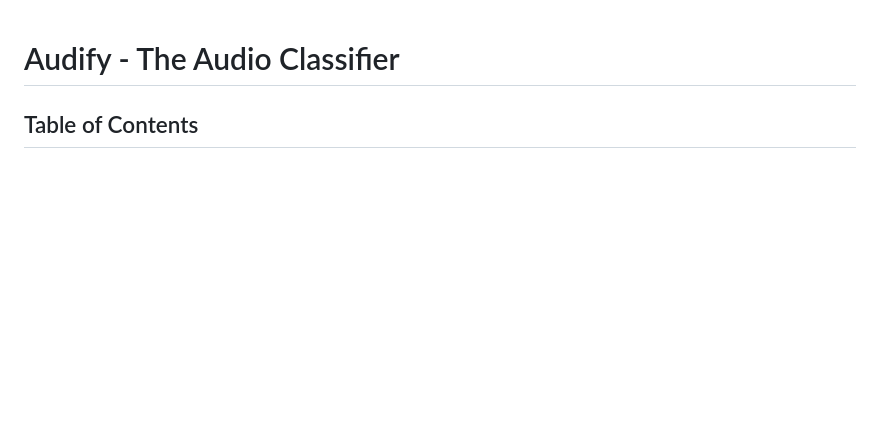
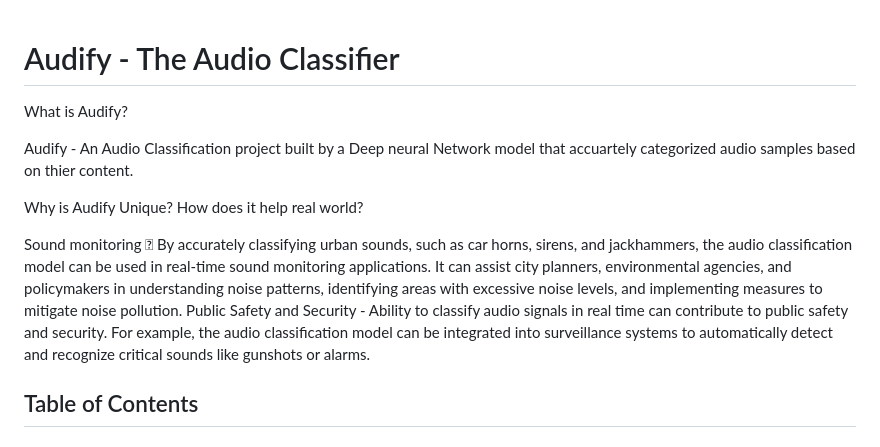
Before and after one commit to shraddhavp/ML_AUDIO_CLASSIFICATION_PROJECT, a Markdown page: README.md, the part around the change. GitHub-like rendering; blank space fills up the shorter version.

```diff
--- a/README.md
+++ b/README.md
@@ -1,4 +1,14 @@
 # Audify - The Audio Classifier
+
+What is Audify?
+
+Audify - An Audio Classification project built by a Deep neural Network model that accuartely categorized audio samples based on thier content.
+
+Why is Audify Unique? How does it help real world?
+
+Sound monitoring  By accurately classifying urban sounds, such as car horns, sirens, and jackhammers, the audio classification model can be used in real-time sound monitoring applications. It can assist city planners, environmental agencies, and policymakers in understanding noise patterns, identifying areas with excessive noise levels, and implementing measures to mitigate noise pollution.
+Public Safety and Security - Ability to classify audio signals in real time can contribute to public safety and security. For example, the audio classification model can be integrated into surveillance systems to automatically detect and recognize critical sounds like gunshots or alarms.
+
 
 ## Table of Contents
 
```
